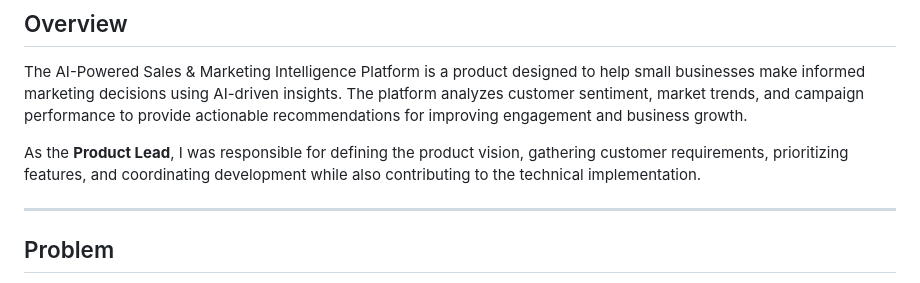
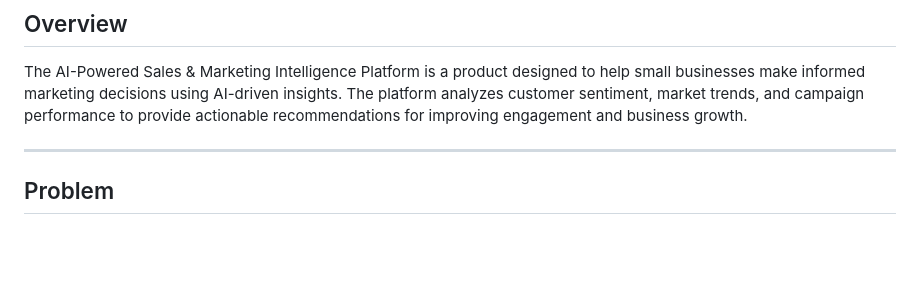
Before and after one commit to gtaneja1/Trends, a Markdown page: README.md, the part around the change. GitHub-like rendering; blank space fills up the shorter version.

Commit message:
Update README to remove personal role details
Removed personal role description from the README.

```diff
--- a/README.md
+++ b/README.md
@@ -4,7 +4,7 @@
 
 The AI-Powered Sales & Marketing Intelligence Platform is a product designed to help small businesses make informed marketing decisions using AI-driven insights. The platform analyzes customer sentiment, market trends, and campaign performance to provide actionable recommendations for improving engagement and business growth.
 
-As the **Product Lead**, I was responsible for defining the product vision, gathering customer requirements, prioritizing features, and coordinating development while also contributing to the technical implementation.
+
 
 ---
 
```
